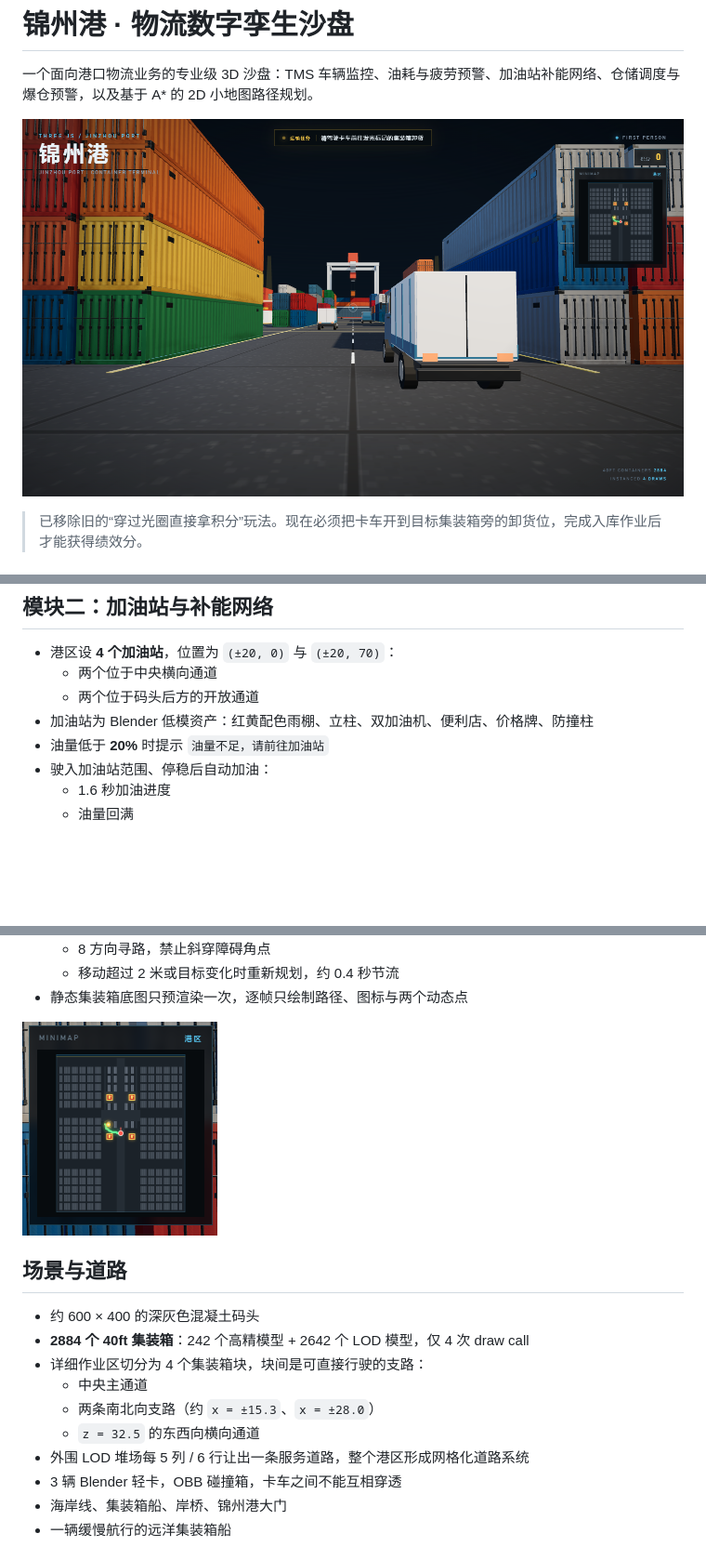
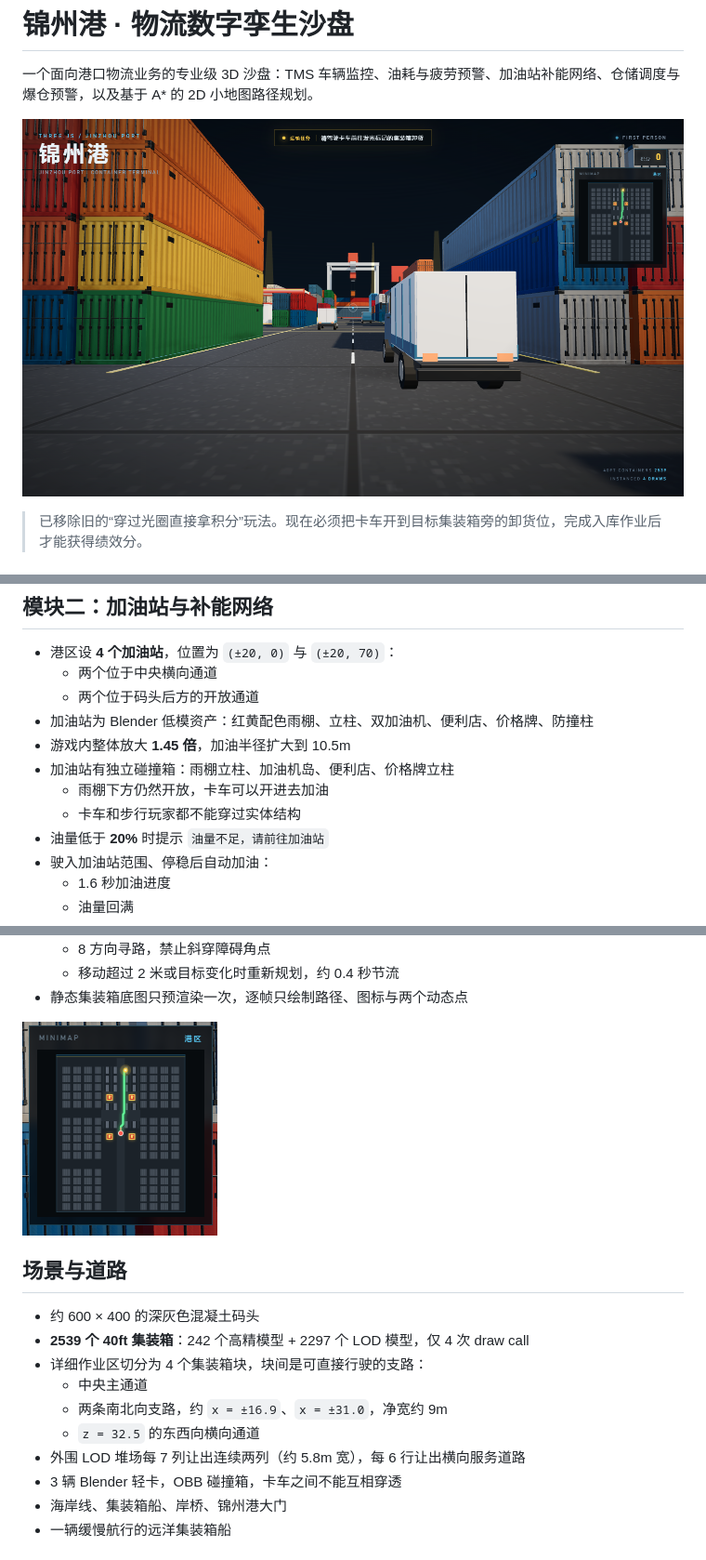
Before and after one commit to dggsdgds/logistics-3d-park, a Markdown page: README.md, 3 parts joined by grey strips. Shown at 93% size. Rendered like a GitHub page; pictures changed too: preview-map.png, preview.png; blank space fills up the shorter version.

```diff
--- a/README.md
+++ b/README.md
@@ -27,6 +27,10 @@
   - 两个位于中央横向通道
   - 两个位于码头后方的开放通道
 - 加油站为 Blender 低模资产：红黄配色雨棚、立柱、双加油机、便利店、价格牌、防撞柱
+- 游戏内整体放大 **1.45 倍**，加油半径扩大到 10.5m
+- 加油站有独立碰撞箱：雨棚立柱、加油机岛、便利店、价格牌立柱
+  - 雨棚下方仍然开放，卡车可以开进去加油
+  - 卡车和步行玩家都不能穿过实体结构
 - 油量低于 **20%** 时提示 `油量不足，请前往加油站`
 - 驶入加油站范围、停稳后自动加油：
   - 1.6 秒加油进度
@@ -80,12 +84,12 @@
 ## 场景与道路
 
 - 约 600 × 400 的深灰色混凝土码头
-- **2884 个 40ft 集装箱**：242 个高精模型 + 2642 个 LOD 模型，仅 4 次 draw call
+- **2539 个 40ft 集装箱**：242 个高精模型 + 2297 个 LOD 模型，仅 4 次 draw call
 - 详细作业区切分为 4 个集装箱块，块间是可直接行驶的支路：
   - 中央主通道
-  - 两条南北向支路（约 `x = ±15.3`、`x = ±28.0`）
+  - 两条南北向支路，约 `x = ±16.9`、`x = ±31.0`，净宽约 9m
   - `z = 32.5` 的东西向横向通道
-- 外围 LOD 堆场每 5 列 / 6 行让出一条服务道路，整个港区形成网格化道路系统
+- 外围 LOD 堆场每 7 列让出连续两列（约 5.8m 宽），每 6 行让出横向服务道路
 - 3 辆 Blender 轻卡，OBB 碰撞箱，卡车之间不能互相穿透
 - 海岸线、集装箱船、岸桥、锦州港大门
 - 一辆缓慢航行的远洋集装箱船
```
Also changed, not shown: other parts of README.md (+1 -1 lines), 1 other file.
